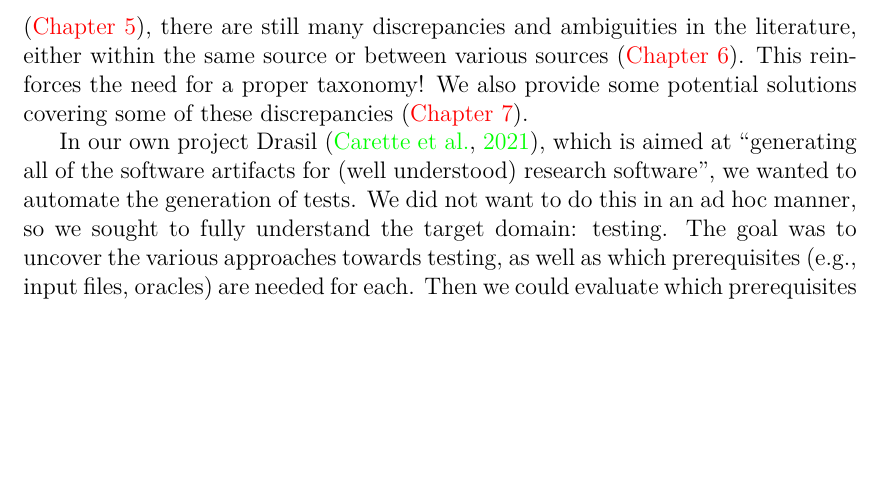
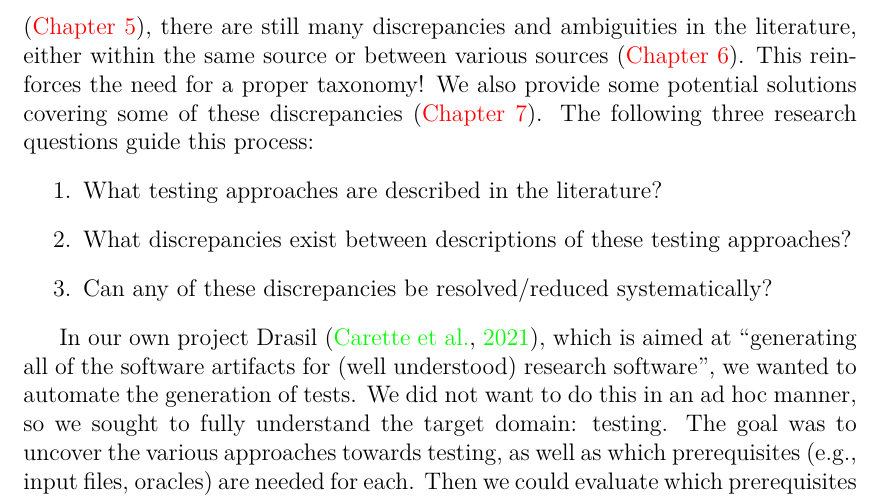
Before and after one commit to samm82/TestingTesting, a LaTeX thesis (thesis.tex, which reads chapters/01_intro.tex): part of page 19 of 105, cut so that both start at the same text, the shorter picture padded with empty space. The pictures show the PDF file thesis.pdf that the author committed with the source.

Commit message:
Add research questions to introduction

```diff
--- a/chapters/01_intro.tex
+++ b/chapters/01_intro.tex
@@ -51,8 +51,15 @@ ambiguities in the literature, either within the same source or between various
 sources (\Cref{discrep}). This reinforces the need for a proper taxonomy! We
 also provide some potential solutions covering some of these discrepancies
 (\Cref{recs}).
+\ifnotpaper
+    The following three research questions guide this process:
+    \begin{enumerate}
+        \item What testing approaches are described in the literature?
+        \item What discrepancies exist between descriptions of these testing
+              approaches?
+        \item Can any of these discrepancies be resolved/reduced systematically?
+    \end{enumerate}
 
-\ifnotpaper
     In our own project Drasil~\citep{Drasil}, which is aimed at ``generating
     all of the software artifacts for (well understood) research software'', we
     wanted to automate the generation of tests. We did not want to do this
```
Also changed, not shown: paper.pdf, thesis.pdf.
